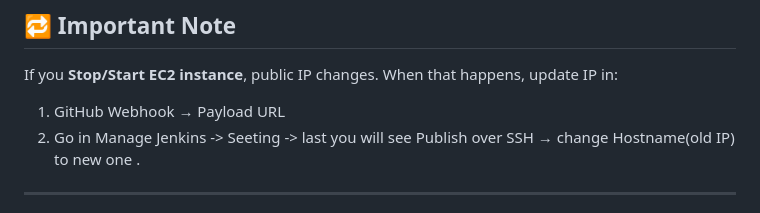
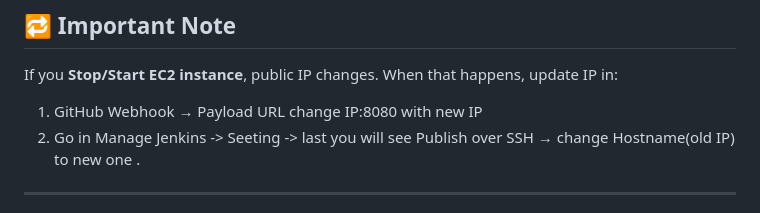
Before and after one commit to PhapaleSai/Jenkins_test, a Markdown page: README.md, the part around the change. Drawn GitHub-style.

```diff
--- a/README.md
+++ b/README.md
@@ -207,7 +207,7 @@ Now open:
 If you **Stop/Start EC2 instance**, public IP changes.
 When that happens, update IP in:
 
-1. GitHub Webhook → Payload URL
+1. GitHub Webhook → Payload URL change IP:8080 with new IP
 2. Go in Manage Jenkins -> Seeting -> last you will see Publish over SSH → change  Hostname(old IP) to new one .
 
 ---
```
